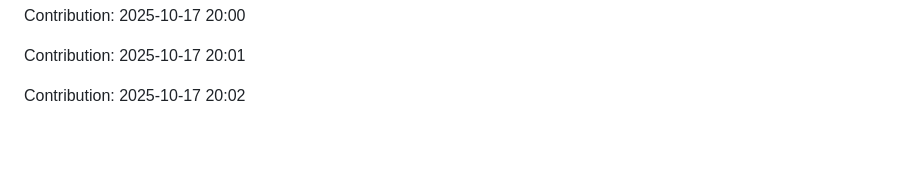
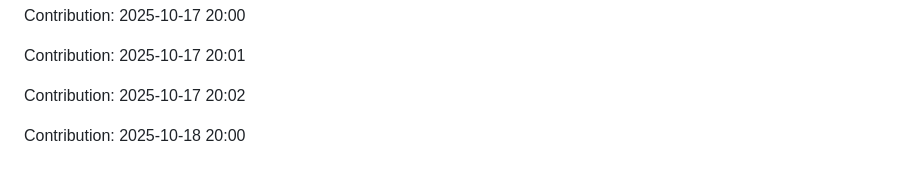
Before and after one commit to iKnowLab-Projects/IITP_AGI_STT, a Markdown page: README.md, the part around the change. GitHub-like rendering; blank space fills up the shorter version.

Commit message:
"Contribution: 2025-10-18 20:00"

```diff
--- a/README.md
+++ b/README.md
@@ -363,3 +363,5 @@ Contribution: 2025-10-17 20:00
 Contribution: 2025-10-17 20:01
 
 Contribution: 2025-10-17 20:02
+
+Contribution: 2025-10-18 20:00
```
